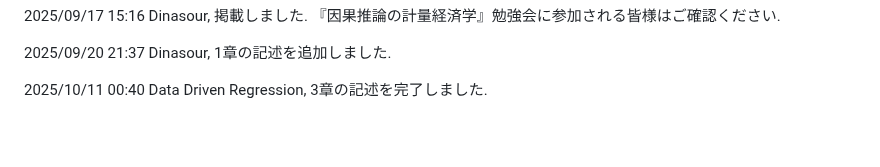
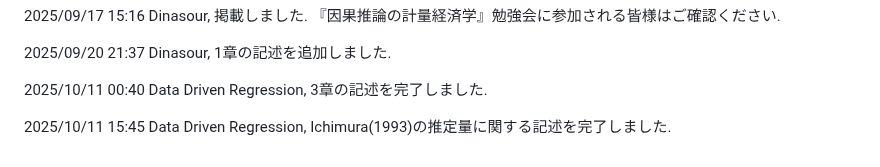
Before and after one commit to paranesia398/Economics_shared, a Markdown page: README.md, the part around the change. Rendered like a GitHub page; blank space fills up the shorter version.

```diff
--- a/README.md
+++ b/README.md
@@ -86,3 +86,5 @@
 2025/09/20 21:37 Dinasour, 1章の記述を追加しました.
 
 2025/10/11 00:40 Data Driven Regression, 3章の記述を完了しました.
+
+2025/10/11 15:45 Data Driven Regression, Ichimura(1993)の推定量に関する記述を完了しました.
```
